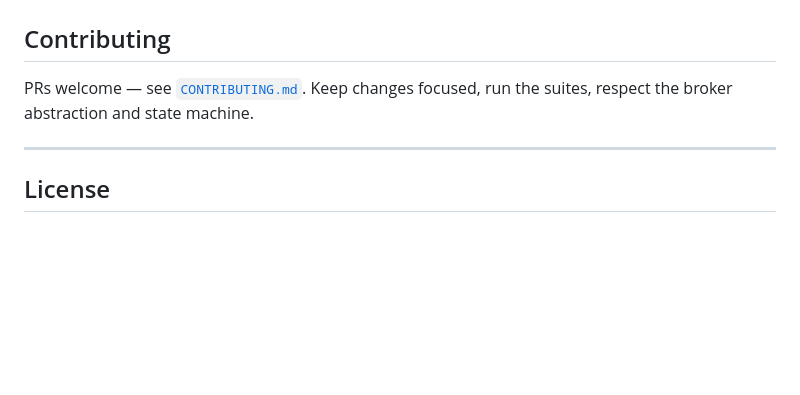
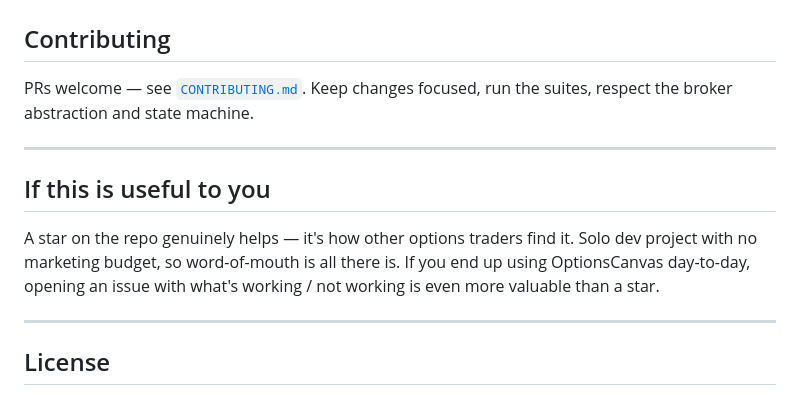
Before and after one commit to calesthio/OptionsCanvas, a Markdown page: README.md, the part around the change. Drawn GitHub-style; blank space fills up the shorter version.

Commit message:
README: add a small 'star helps' note before the License section
Sincere ask, no marketing CTA energy. Positioned after Contributing
and before License so it reads as a warm sign-off rather than an
interruption. Also nudges readers toward opening issues, which is
the more useful contribution than a star.

```diff
--- a/README.md
+++ b/README.md
@@ -289,6 +289,12 @@ PRs welcome — see [`CONTRIBUTING.md`](CONTRIBUTING.md). Keep changes focused,
 
 ---
 
+## If this is useful to you
+
+A star on the repo genuinely helps — it's how other options traders find it. Solo dev project with no marketing budget, so word-of-mouth is all there is. If you end up using OptionsCanvas day-to-day, opening an issue with what's working / not working is even more valuable than a star.
+
+---
+
 ## License
 
 AGPL-3.0-or-later. © 2026 calesthio. See [`LICENSE`](LICENSE).
```
